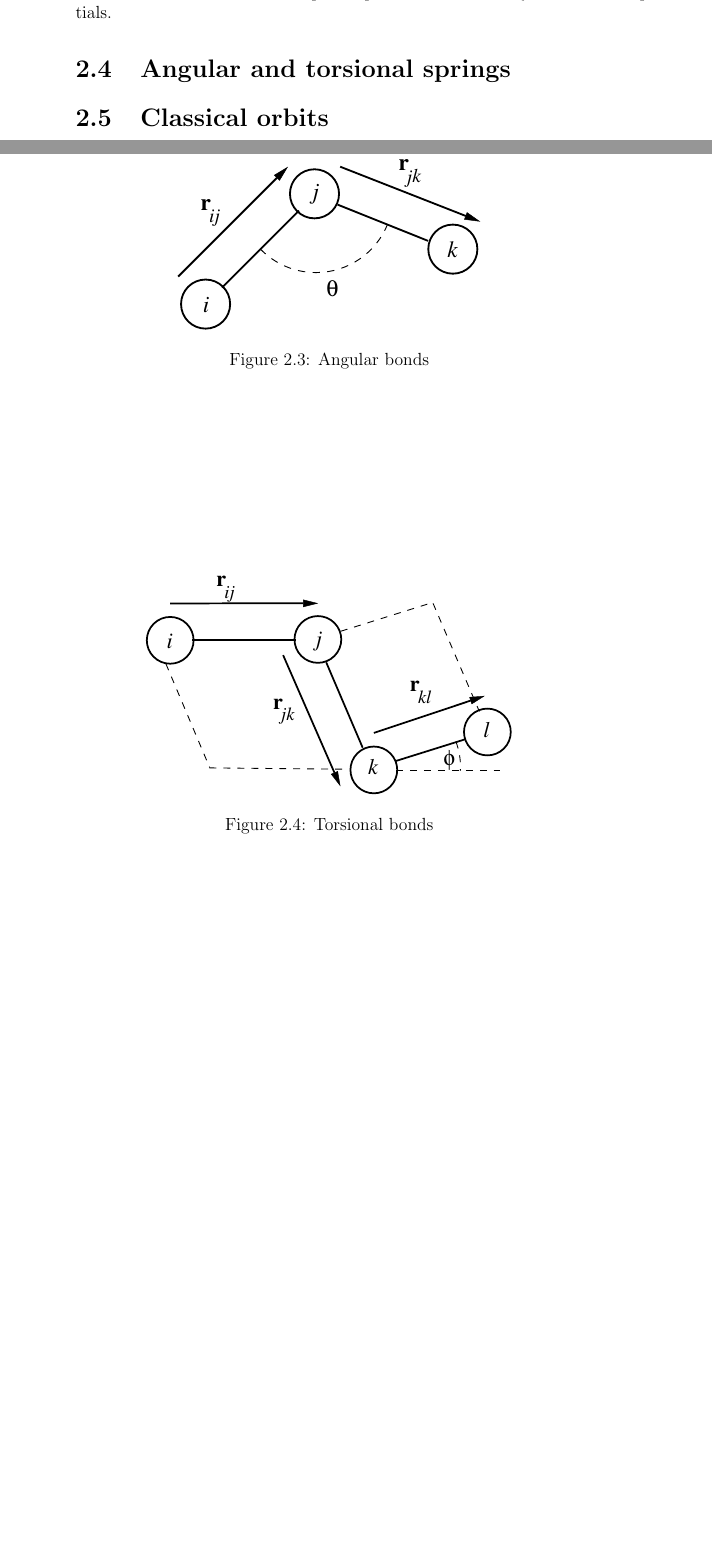
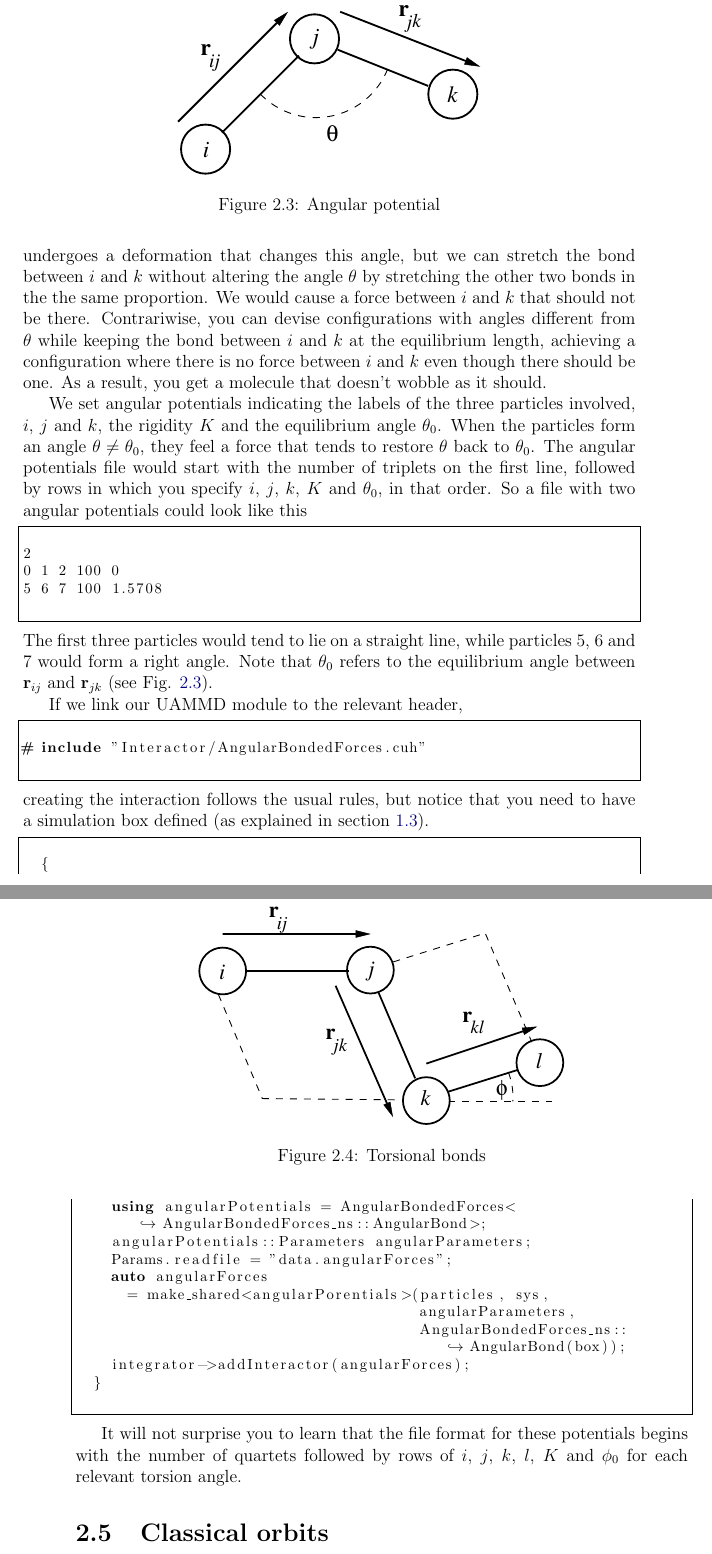
Before and after one commit to marcmelendez/UAMMD_intro, a LaTeX book (uammd_intro.tex, which reads chapters/potentials.tex): two parts of pages 38 and 39 of 44 before the commit and two parts of pages 39 and 40 of 45 after it, joined at a grey line, cut at the place of the change, the shorter picture padded with empty space. Compiled offline with pdfLaTeX.

Commit message:
Angular potentials explanation

```diff
--- a/chapters/potentials.tex
+++ b/chapters/potentials.tex
@@ -513,7 +513,6 @@ that a bond between particles $i$ and $j$ means between $i$ and the closest
 periodic image of $j$ and viceversa. These types of bonds were named HarmonicPBC
 and FENEPBC in UAMMD.
 
-The final section in this chapter explains how to define your own bond
-potentials.
+The final part of this chapter explains how to define your own bond types, after
+the following section on angular potentials.
 
-\section{Angular and torsional springs}
@@ -520,15 +532,66 @@ potentials.
+should tend to restore $\theta$ when the molecule undergoes a deformation that
+changes this angle, but we can stretch the bond between $i$ and $k$ without
+altering the angle $\theta$ by stretching the other two bonds in the the same
+proportion. We would cause a force between $i$ and $k$ that should not be there.
+Contrariwise, you can devise configurations with angles different from $\theta$
+while keeping the bond between $i$ and $k$ at the equilibrium length, achieving
+a configuration where there is no force between $i$ and $k$ even though there
+should be one. As a result, you get a molecule that doesn't wobble as it should.
 
 \begin{figure}
   \centering
   \includegraphics[width = 0.5 \textwidth]{figures/angularSprings.eps}
-  \caption{\label{angularBonds}Angular bonds}
+  \caption{\label{angularPotential}Angular potential}
 \end{figure}
+
+We set angular potentials indicating the labels of the three particles involved,
+$i$, $j$ and $k$, the rigidity $K$ and the equilibrium angle $\theta_0$. When
+the particles form an angle $\theta \neq \theta_0$, they feel a force that tends
+to restore $\theta$ back to $\theta_0$. The angular potentials file would start
+with the number of triplets on the first line, followed by rows in which you
+specify $i$, $j$, $k$, $K$ and $\theta_0$, in that order. So a file with two
+angular potentials could look like this
+\begin{lstlisting}
+2
+0 1 2 100 0
+5 6 7 100 1.5708
+%!
+\end{lstlisting}
+The first three particles would tend to lie on a straight line, while particles
+$5$, $6$ and $7$ would form a right angle. Note that $\theta_0$ refers to the
+equilibrium angle between $\mathbf{r}_{ij}$ and $\mathbf{r}_{jk}$ (see Fig.
+\ref{angularPotential}).
+
+If we link our UAMMD module to the relevant header,
+\begin{lstlisting}
+# include "Interactor/AngularBondedForces.cuh"
+%!
+\end{lstlisting}
+creating the interaction follows the usual rules, but notice that you need to
+have a simulation box defined (as explained in section \ref{simulation_box}).
+\begin{lstlisting}
+  {
+    using angularPotentials = AngularBondedForces<AngularBondedForces_ns::AngularBond>;
+    angularPotentials::Parameters angularParameters;
+    Params.readfile = "data.angularForces";
+    auto angularForces
+      = make_shared<angularPorentials>(particles, sys,
+                                       angularParameters,
+                                       AngularBondedForces_ns::AngularBond(box));
+    integrator->addInteractor(angularForces);
+  }
+%!
+\end{lstlisting}
 
 \begin{figure}
   \centering
   \includegraphics[width = 0.6 \textwidth]{figures/torsionalSprings.eps}
   \caption{\label{torsionalBonds}Torsional bonds}
 \end{figure}
+
+It will not surprise you to learn that the file format for these potentials
+begins with the number of quartets followed by rows of $i$, $j$, $k$, $l$, $K$
+and $\phi_0$ for each relevant torsion angle.
 
 \section{Classical orbits}
 
```
Also changed, not shown: chapters/first_simulation.tex (+1 -1 lines), chapters/macroscopic.tex (+0 -3 lines), chapters/potentials.tex (17 more changed lines).
